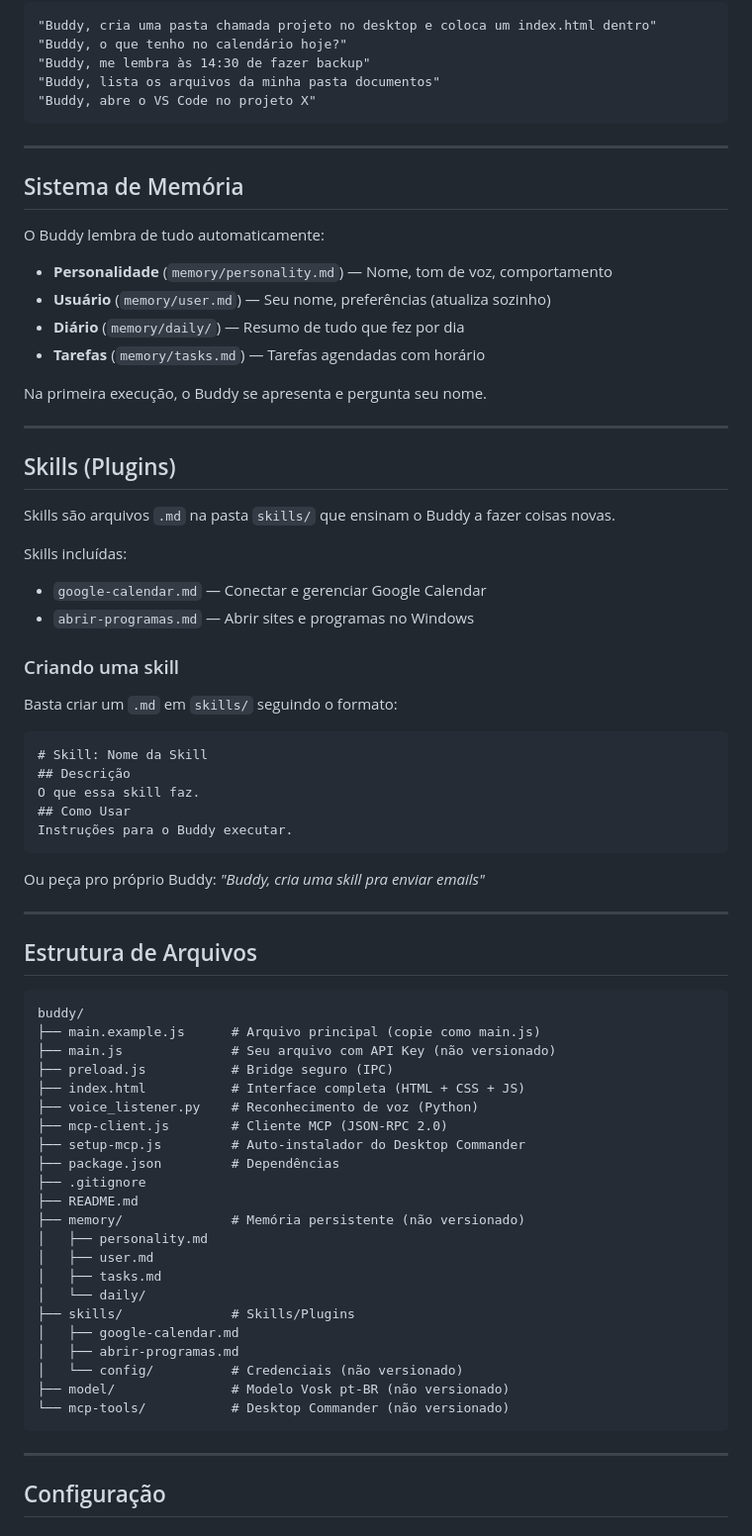
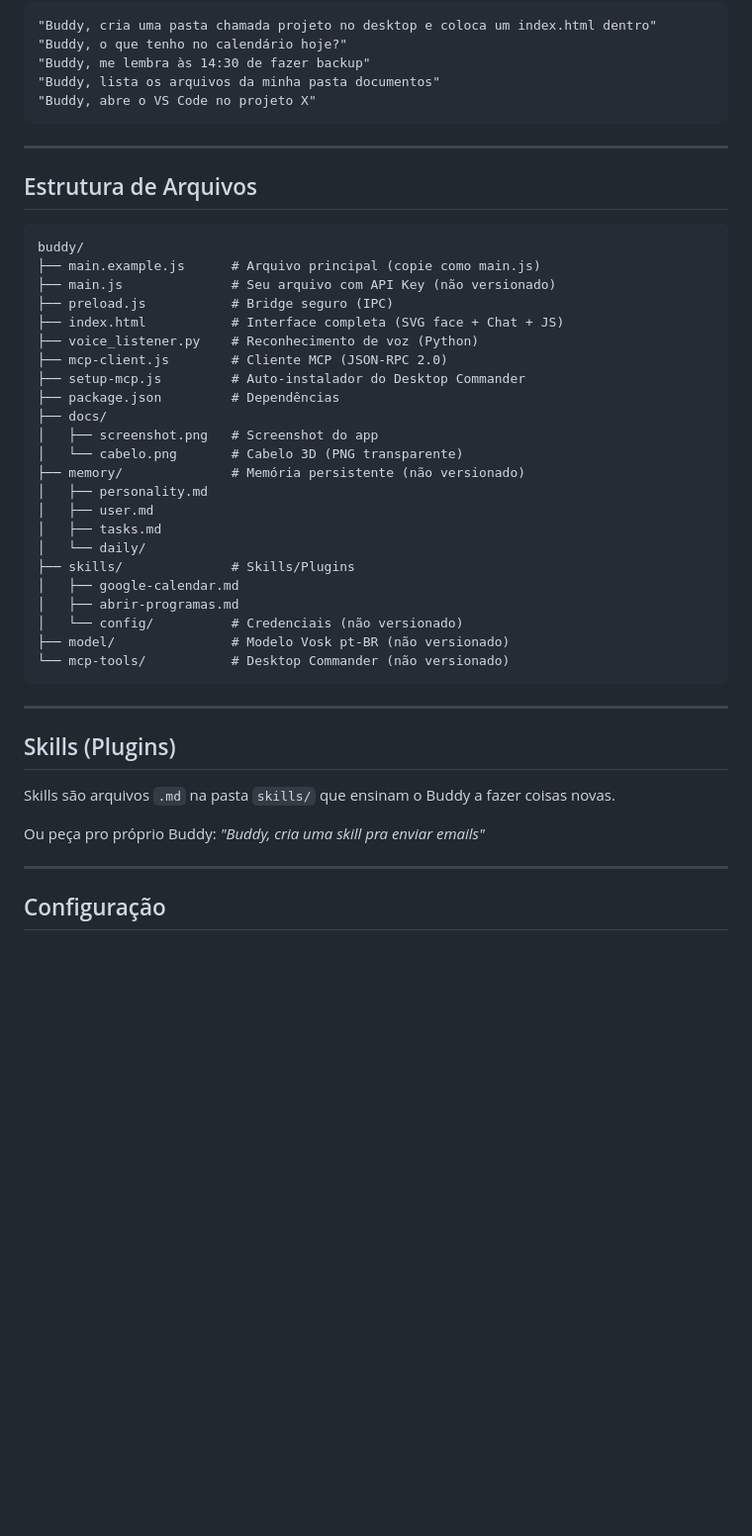
Before and after one commit to thescopc/buddy, a Markdown page: README.md, the part around the change printed below. Shown: that part at 99% size. Rendered like a GitHub page; blank space fills up the shorter version.

````diff
--- a/README.md
+++ b/README.md
@@ -118,42 +137,6 @@ O primeiro `npm start` vai:
 
 ---
 
-## Sistema de Memória
-
-O Buddy lembra de tudo automaticamente:
-
-- **Personalidade** (`memory/personality.md`) — Nome, tom de voz, comportamento
-- **Usuário** (`memory/user.md`) — Seu nome, preferências (atualiza sozinho)
-- **Diário** (`memory/daily/`) — Resumo de tudo que fez por dia
-- **Tarefas** (`memory/tasks.md`) — Tarefas agendadas com horário
-
-Na primeira execução, o Buddy se apresenta e pergunta seu nome.
-
----
-
-## Skills (Plugins)
-
-Skills são arquivos `.md` na pasta `skills/` que ensinam o Buddy a fazer coisas novas.
-
-Skills incluídas:
-- `google-calendar.md` — Conectar e gerenciar Google Calendar
-- `abrir-programas.md` — Abrir sites e programas no Windows
-
-### Criando uma skill
-
-Basta criar um `.md` em `skills/` seguindo o formato:
-```markdown
-# Skill: Nome da Skill
-## Descrição
-O que essa skill faz.
-## Como Usar
-Instruções para o Buddy executar.
-```
-
-Ou peça pro próprio Buddy: *"Buddy, cria uma skill pra enviar emails"*
-
----
-
 ## Estrutura de Arquivos
 
 ```
@@ -161,13 +144,14 @@ buddy/
 ├── main.example.js      # Arquivo principal (copie como main.js)
 ├── main.js              # Seu arquivo com API Key (não versionado)
 ├── preload.js           # Bridge seguro (IPC)
-├── index.html           # Interface completa (HTML + CSS + JS)
+├── index.html           # Interface completa (SVG face + Chat + JS)
 ├── voice_listener.py    # Reconhecimento de voz (Python)
 ├── mcp-client.js        # Cliente MCP (JSON-RPC 2.0)
 ├── setup-mcp.js         # Auto-instalador do Desktop Commander
 ├── package.json         # Dependências
-├── .gitignore
-├── README.md
+├── docs/
+│   ├── screenshot.png   # Screenshot do app
+│   └── cabelo.png       # Cabelo 3D (PNG transparente)
 ├── memory/              # Memória persistente (não versionado)
 │   ├── personality.md
 │   ├── user.md
@@ -183,6 +167,14 @@ buddy/
 
 ---
 
+## Skills (Plugins)
+
+Skills são arquivos `.md` na pasta `skills/` que ensinam o Buddy a fazer coisas novas.
+
+Ou peça pro próprio Buddy: *"Buddy, cria uma skill pra enviar emails"*
+
+---
+
 ## Configuração
 
 ### Trocar modelo de IA
````
Also changed, not shown: other parts of README.md (+53 -40 lines), docs/cabelo.png (added), docs/screenshot.png (added), 2 other files.
